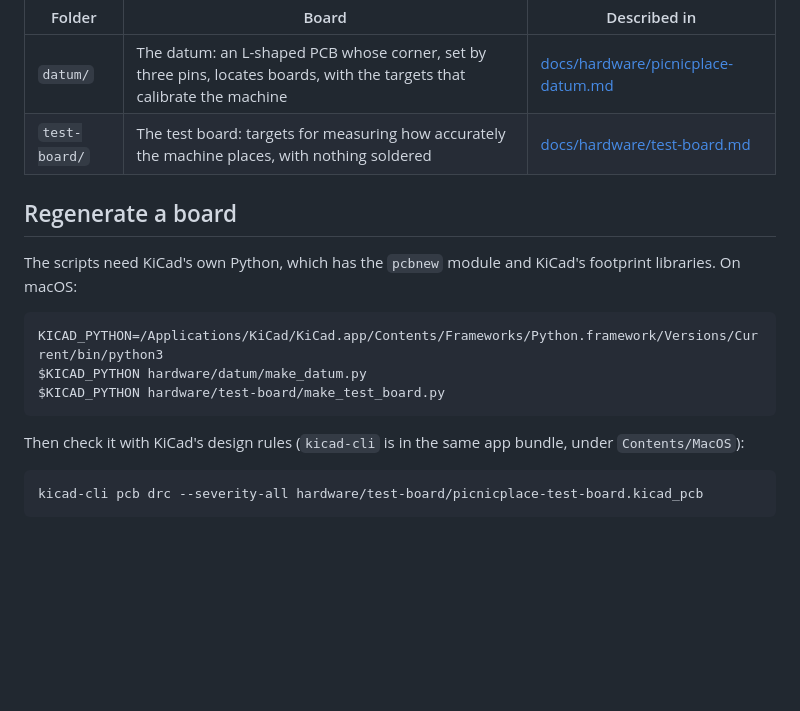
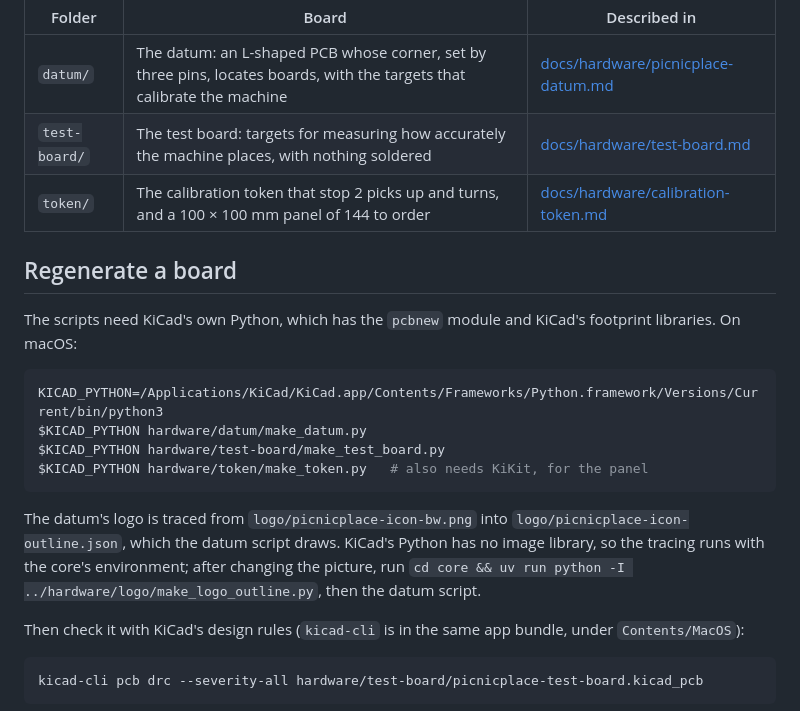
Before and after one commit to mfarver/picnicplace, a Markdown page: hardware/README.md, the part around the change. Rendered like a GitHub page; blank space fills up the shorter version.

````diff
--- a/hardware/README.md
+++ b/hardware/README.md
@@ -9,6 +9,7 @@ next run).
 |---|---|---|
 | `datum/` | The datum: an L-shaped PCB whose corner, set by three pins, locates boards, with the targets that calibrate the machine | [docs/hardware/picnicplace-datum.md](../docs/hardware/picnicplace-datum.md) |
 | `test-board/` | The test board: targets for measuring how accurately the machine places, with nothing soldered | [docs/hardware/test-board.md](../docs/hardware/test-board.md) |
+| `token/` | The calibration token that stop 2 picks up and turns, and a 100 × 100 mm panel of 144 to order | [docs/hardware/calibration-token.md](../docs/hardware/calibration-token.md) |
 
 ## Regenerate a board
 
@@ -19,7 +20,14 @@ libraries. On macOS:
 KICAD_PYTHON=/Applications/KiCad/KiCad.app/Contents/Frameworks/Python.framework/Versions/Current/bin/python3
 $KICAD_PYTHON hardware/datum/make_datum.py
 $KICAD_PYTHON hardware/test-board/make_test_board.py
+$KICAD_PYTHON hardware/token/make_token.py   # also needs KiKit, for the panel
 ```
+
+The datum's logo is traced from `logo/picnicplace-icon-bw.png` into
+`logo/picnicplace-icon-outline.json`, which the datum script draws. KiCad's Python has no
+image library, so the tracing runs with the core's environment; after changing the
+picture, run `cd core && uv run python -I ../hardware/logo/make_logo_outline.py`, then the
+datum script.
 
 Then check it with KiCad's design rules (`kicad-cli` is in the same app bundle, under
 `Contents/MacOS`):
````
Also changed, not shown: docs/hardware/calibration-token.md (added, +68 -0 lines), docs/hardware/picnicplace-datum.md (+10 -2 lines), docs/images/calibration-token-panel.jpg (added), docs/images/datum-board.jpg, 13 other files.
